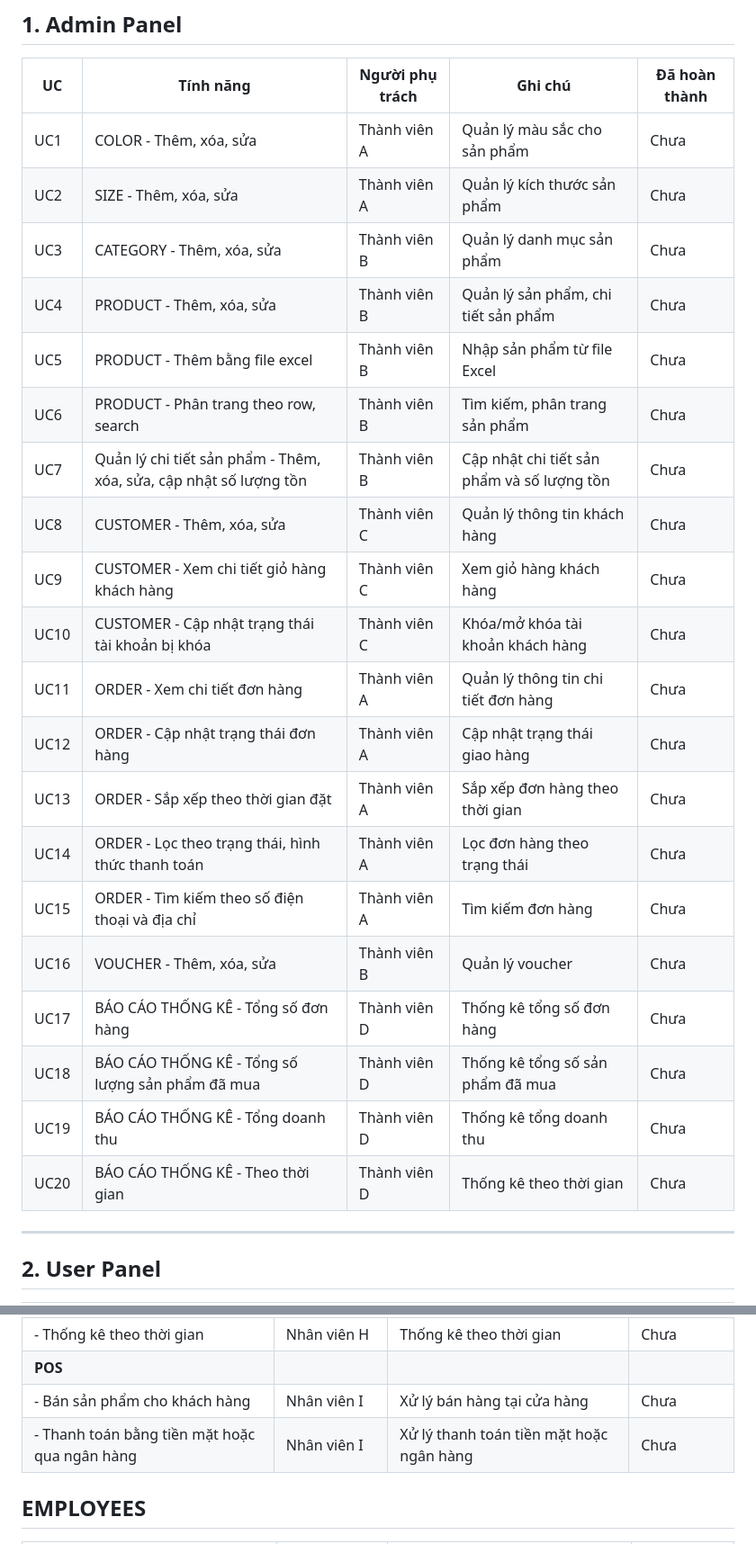
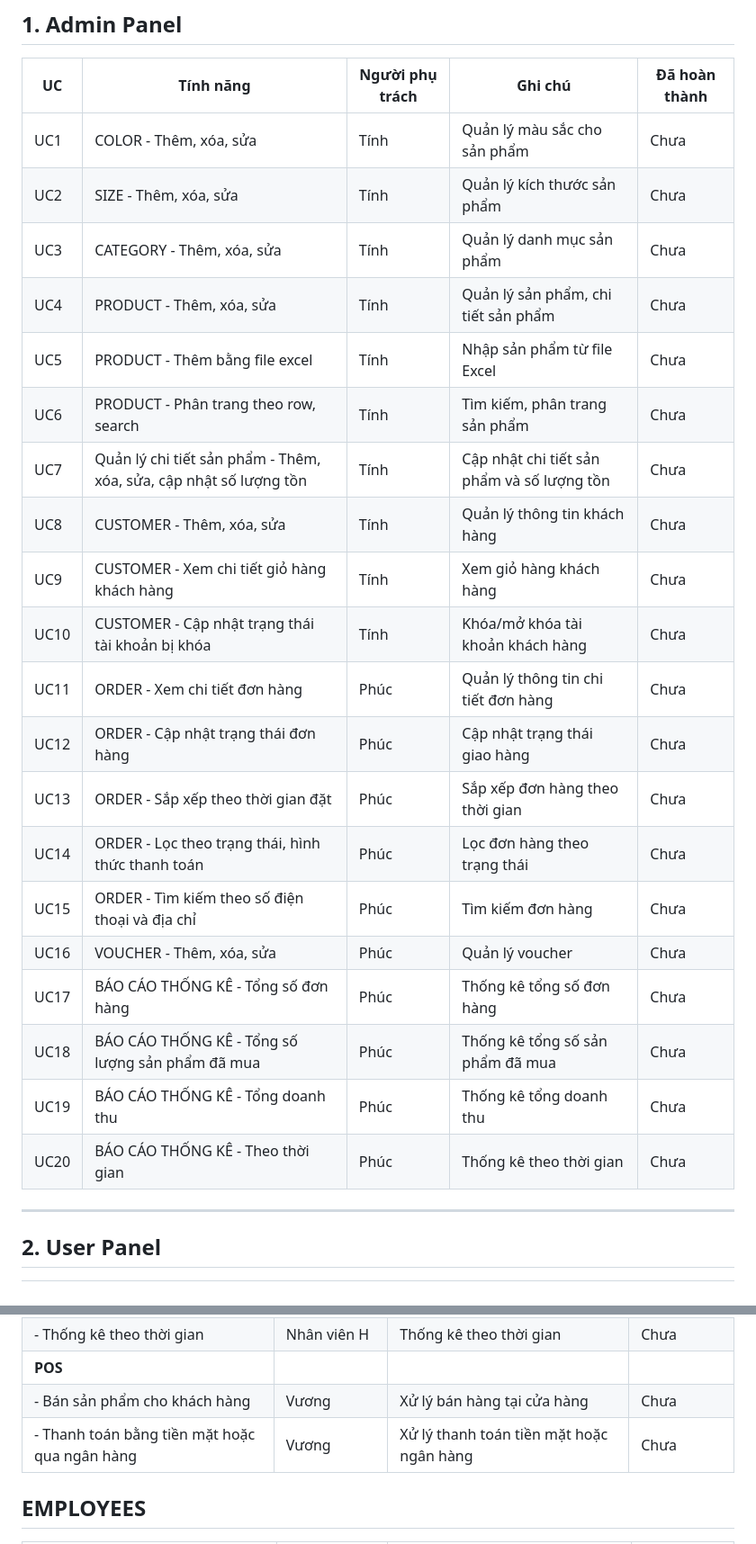
Before and after one commit to vuonguyen28/PTUDTM_QL_FASHION, a Markdown page: README.md, 2 parts joined by grey strips. Shown at 90% size. Rendered like a GitHub page.

```diff
--- a/README.md
+++ b/README.md
@@ -58,26 +58,26 @@ Hệ thống không chỉ giúp tối ưu hóa quá trình kinh doanh thời tra
 
 | UC  | Tính năng                                                                 | Người phụ trách | Ghi chú                                           | Đã hoàn thành |
 |-----|---------------------------------------------------------------------------|------------------|--------------------------------------------------|---------------|
-| UC1 | COLOR - Thêm, xóa, sửa                                                     | Thành viên A     | Quản lý màu sắc cho sản phẩm                     | Chưa          |
-| UC2 | SIZE - Thêm, xóa, sửa                                                      | Thành viên A     | Quản lý kích thước sản phẩm                      | Chưa          |
-| UC3 | CATEGORY - Thêm, xóa, sửa                                                   | Thành viên B     | Quản lý danh mục sản phẩm                        | Chưa          |
-| UC4 | PRODUCT - Thêm, xóa, sửa                                                    | Thành viên B     | Quản lý sản phẩm, chi tiết sản phẩm              | Chưa          |
-| UC5 | PRODUCT - Thêm bằng file excel                                               | Thành viên B     | Nhập sản phẩm từ file Excel                      | Chưa          |
-| UC6 | PRODUCT - Phân trang theo row, search                                        | Thành viên B     | Tìm kiếm, phân trang sản phẩm                    | Chưa          |
-| UC7 | Quản lý chi tiết sản phẩm - Thêm, xóa, sửa, cập nhật số lượng tồn          | Thành viên B     | Cập nhật chi tiết sản phẩm và số lượng tồn       | Chưa          |
-| UC8 | CUSTOMER - Thêm, xóa, sửa                                                    | Thành viên C     | Quản lý thông tin khách hàng                     | Chưa          |
-| UC9 | CUSTOMER - Xem chi tiết giỏ hàng khách hàng                                 | Thành viên C     | Xem giỏ hàng khách hàng                          | Chưa          |
-| UC10| CUSTOMER - Cập nhật trạng thái tài khoản bị khóa                           | Thành viên C     | Khóa/mở khóa tài khoản khách hàng                | Chưa          |
-| UC11| ORDER - Xem chi tiết đơn hàng                                               | Thành viên A     | Quản lý thông tin chi tiết đơn hàng              | Chưa          |
-| UC12| ORDER - Cập nhật trạng thái đơn hàng                                        | Thành viên A     | Cập nhật trạng thái giao hàng                    | Chưa          |
-| UC13| ORDER - Sắp xếp theo thời gian đặt                                          | Thành viên A     | Sắp xếp đơn hàng theo thời gian                  | Chưa          |
-| UC14| ORDER - Lọc theo trạng thái, hình thức thanh toán                          | Thành viên A     | Lọc đơn hàng theo trạng thái                    | Chưa          |
-| UC15| ORDER - Tìm kiếm theo số điện thoại và địa chỉ                             | Thành viên A     | Tìm kiếm đơn hàng                                | Chưa          |
-| UC16| VOUCHER - Thêm, xóa, sửa                                                     | Thành viên B     | Quản lý voucher                                  | Chưa          |
-| UC17| BÁO CÁO THỐNG KÊ - Tổng số đơn hàng                                         | Thành viên D     | Thống kê tổng số đơn hàng                        | Chưa          |
-| UC18| BÁO CÁO THỐNG KÊ - Tổng số lượng sản phẩm đã mua                            | Thành viên D     | Thống kê tổng số sản phẩm đã mua                 | Chưa          |
-| UC19| BÁO CÁO THỐNG KÊ - Tổng doanh thu                                           | Thành viên D     | Thống kê tổng doanh thu                          | Chưa          |
-| UC20| BÁO CÁO THỐNG KÊ - Theo thời gian                                           | Thành viên D     | Thống kê theo thời gian                          | Chưa          |
+| UC1 | COLOR - Thêm, xóa, sửa                                                     | Tính     | Quản lý màu sắc cho sản phẩm                     | Chưa          |
+| UC2 | SIZE - Thêm, xóa, sửa                                                      | Tính    | Quản lý kích thước sản phẩm                      | Chưa          |
+| UC3 | CATEGORY - Thêm, xóa, sửa                                                   | Tính    | Quản lý danh mục sản phẩm                        | Chưa          |
+| UC4 | PRODUCT - Thêm, xóa, sửa                                                    | Tính     | Quản lý sản phẩm, chi tiết sản phẩm              | Chưa          |
+| UC5 | PRODUCT - Thêm bằng file excel                                               | Tính    | Nhập sản phẩm từ file Excel                      | Chưa          |
+| UC6 | PRODUCT - Phân trang theo row, search                                        | Tính    | Tìm kiếm, phân trang sản phẩm                    | Chưa          |
+| UC7 | Quản lý chi tiết sản phẩm - Thêm, xóa, sửa, cập nhật số lượng tồn          | Tính    | Cập nhật chi tiết sản phẩm và số lượng tồn       | Chưa          |
+| UC8 | CUSTOMER - Thêm, xóa, sửa                                                    | Tính    | Quản lý thông tin khách hàng                     | Chưa          |
+| UC9 | CUSTOMER - Xem chi tiết giỏ hàng khách hàng                                 | Tính    | Xem giỏ hàng khách hàng                          | Chưa          |
+| UC10| CUSTOMER - Cập nhật trạng thái tài khoản bị khóa                           | Tính    | Khóa/mở khóa tài khoản khách hàng                | Chưa          |
+| UC11| ORDER - Xem chi tiết đơn hàng                                               | Phúc     | Quản lý thông tin chi tiết đơn hàng              | Chưa          |
+| UC12| ORDER - Cập nhật trạng thái đơn hàng                                        | Phúc      | Cập nhật trạng thái giao hàng                    | Chưa          |
+| UC13| ORDER - Sắp xếp theo thời gian đặt                                          | Phúc      | Sắp xếp đơn hàng theo thời gian                  | Chưa          |
+| UC14| ORDER - Lọc theo trạng thái, hình thức thanh toán                          | Phúc     | Lọc đơn hàng theo trạng thái                    | Chưa          |
+| UC15| ORDER - Tìm kiếm theo số điện thoại và địa chỉ                             | Phúc     | Tìm kiếm đơn hàng                                | Chưa          |
+| UC16| VOUCHER - Thêm, xóa, sửa                                                     | Phúc      | Quản lý voucher                                  | Chưa          |
+| UC17| BÁO CÁO THỐNG KÊ - Tổng số đơn hàng                                         | Phúc      | Thống kê tổng số đơn hàng                        | Chưa          |
+| UC18| BÁO CÁO THỐNG KÊ - Tổng số lượng sản phẩm đã mua                            | Phúc     | Thống kê tổng số sản phẩm đã mua                 | Chưa          |
+| UC19| BÁO CÁO THỐNG KÊ - Tổng doanh thu                                           | Phúc      | Thống kê tổng doanh thu                          | Chưa          |
+| UC20| BÁO CÁO THỐNG KÊ - Theo thời gian                                           | Phúc     | Thống kê theo thời gian                          | Chưa          |
 
 ---
 
@@ -151,8 +149,8 @@ Hệ thống không chỉ giúp tối ưu hóa quá trình kinh doanh thời tra
 | - Tổng doanh thu                    | Nhân viên H      | Thống kê tổng doanh thu                 | Chưa          |
 | - Thống kê theo thời gian           | Nhân viên H      | Thống kê theo thời gian                 | Chưa          |
 | **POS**                            |                  |                                        |               |
-| - Bán sản phẩm cho khách hàng       | Nhân viên I      | Xử lý bán hàng tại cửa hàng             | Chưa          |
-| - Thanh toán bằng tiền mặt hoặc qua ngân hàng | Nhân viên I | Xử lý thanh toán tiền mặt hoặc ngân hàng | Chưa          |
+| - Bán sản phẩm cho khách hàng       | Vương     | Xử lý bán hàng tại cửa hàng             | Chưa          |
+| - Thanh toán bằng tiền mặt hoặc qua ngân hàng | Vương | Xử lý thanh toán tiền mặt hoặc ngân hàng | Chưa          |
 
 ## EMPLOYEES
 
```
Also changed, not shown: other parts of README.md (+27 -29 lines).
